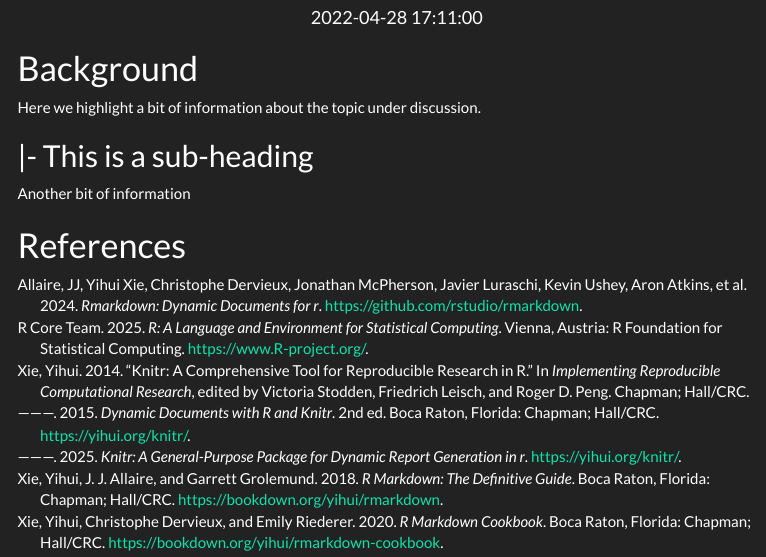
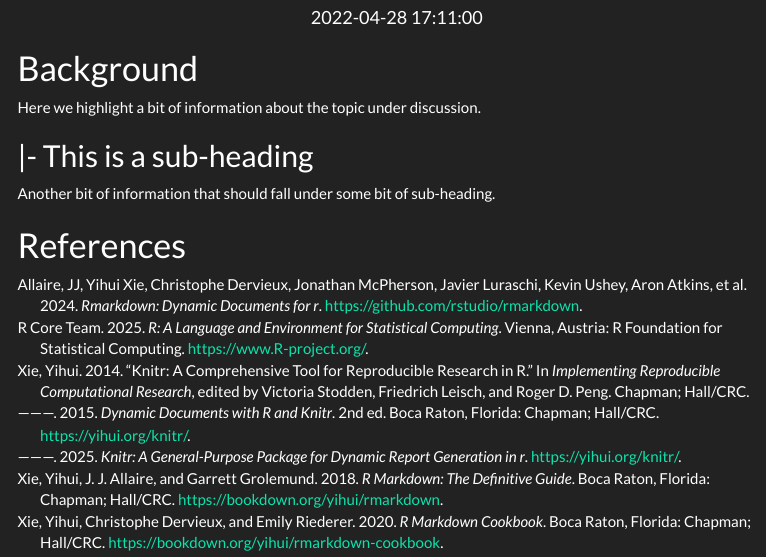
Before and after one commit to Wycology/rmarkdown_template, an R Markdown document (rmarkdown_template.Rmd): the page in a window 1100 px wide, from 180 px down. Rendered offline with R 4.5, knitr and Pandoc, with nearby package versions; menus at the side of the page are left out.

```diff
--- a/rmarkdown_template.Rmd
+++ b/rmarkdown_template.Rmd
@@ -43,6 +43,6 @@
 
 ## |- This is a sub-heading ####
 
-Another bit of information
+Another bit of information that should fall under some bit of sub-heading.
 
 # References
```
